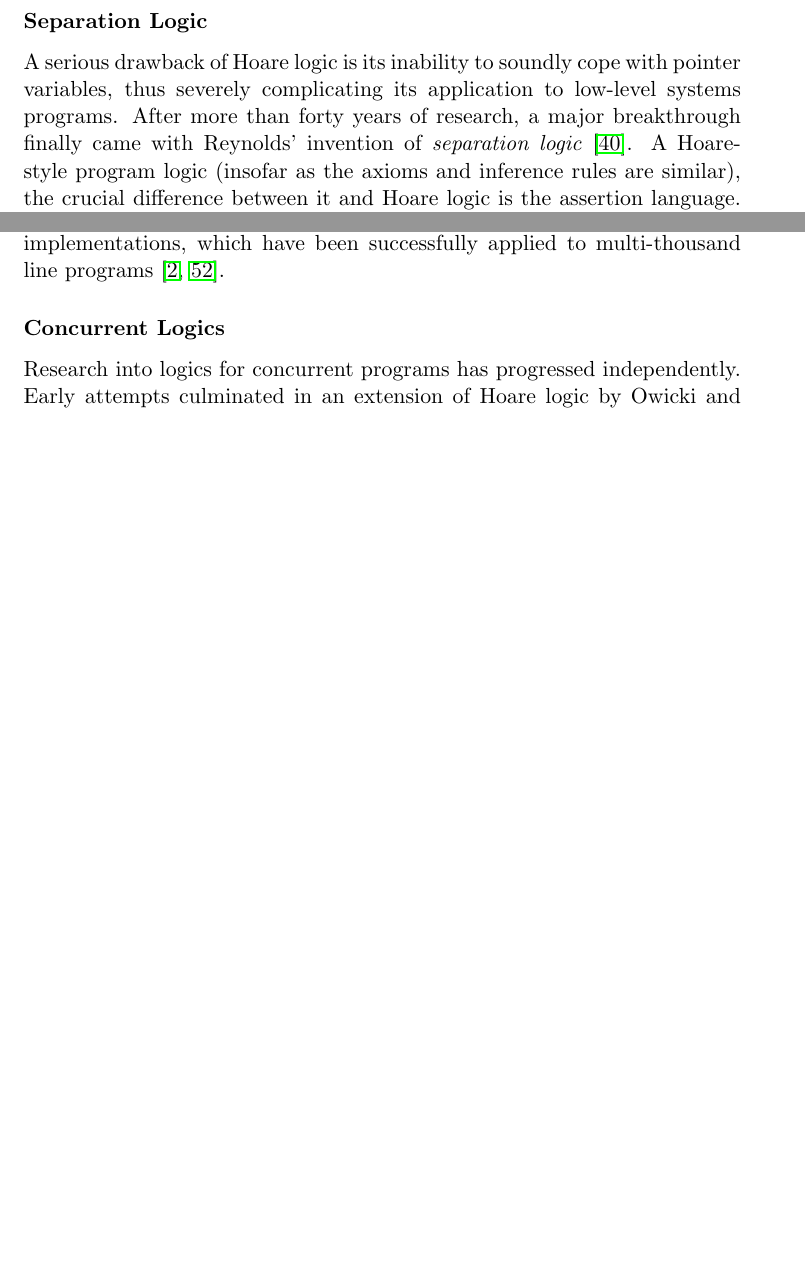
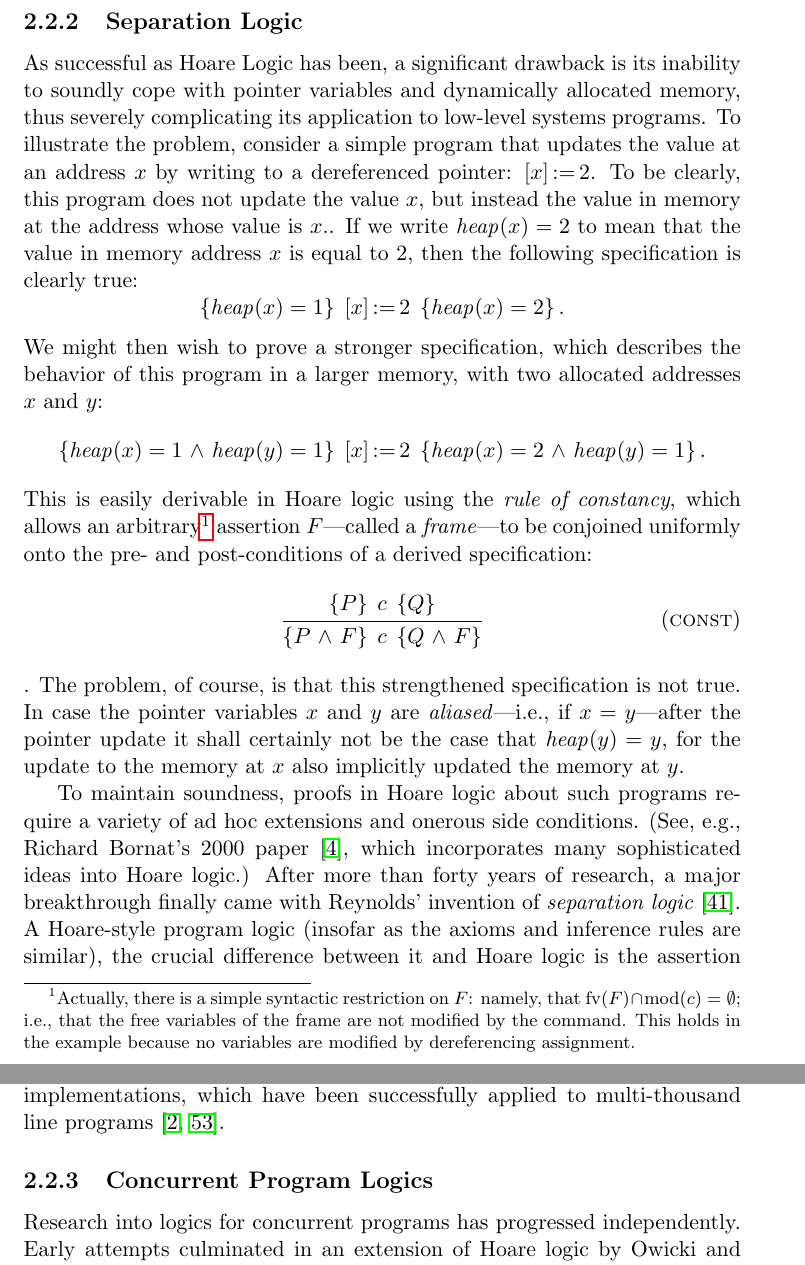
Before and after one commit to iwehrman/Weak-Memory-Local-Reasoning, a LaTeX thesis (dissertation.tex): two parts of pages 13 and 14 of 122 before the commit and two parts of pages 13 and 15 of 123 after it, joined at a grey line, cut so that both start at the same text, the shorter picture padded with empty space. Compiled offline with pdfLaTeX.

Commit message:
aliasing

```diff
--- a/dissertation.tex
+++ b/dissertation.tex
@@ -250,9 +251,13 @@ The structural and logical rules of Hoare logic make proof construction partiall
 %% that true program specifications are provable if validity of
 %% implications between assertions can be determined.
 
-\subsubsection{Separation Logic}
-
-A serious drawback of Hoare logic is its inability to soundly cope with pointer variables, thus severely complicating its application to low-level systems programs. After more than forty years of research, a major breakthrough finally came with Reynolds' invention of \emph{separation logic} \cite{DBLP:conf/lics/Reynolds02}. A Hoare-style program logic (insofar as the axioms and inference rules are similar), the crucial difference between it and Hoare logic is the assertion language. Instead of the first-order logic assertions used by Hoare logic specifications, separation logic makes use of a new logic\footnote{More precisely, a theory of the logic of bunched implications pioneered by O'Hearn, Pym and others \cite{DBLP:journals/bsl/OHearnP99,DBLP:journals/tcs/PymOY04}.}  for describing system states with a notion of a heap, into which pointers point, and disjointness of said states. The salient formulas that capture these notions are the \emph{points-to assertion}, $x \mapsto y$, and the \emph{separating conjunction}, $P * Q$. Models of the first formula are heaps with exactly one address allocated, given by the value of $x$, and with the value of $y$ stored at that address. Models of the second formula are heaps that can be partitioned by address into two subheaps, one of which models the formula $P$ and the other $Q$.
+\subsection{Separation Logic}
+\label{sec:separation-logic}
+
+As successful as Hoare Logic has been, a significant drawback is its inability to soundly cope with pointer variables and dynamically allocated memory, thus severely complicating its application to low-level systems programs. To illustrate the problem, consider a simple program that updates the value at an address $x$ by writing to a dereferenced pointer: $\cstore{x}{2}$. To be clearly, this program does not update the value $x$, but instead the value in memory at the address whose value is $x.$. If we write $\mathit{heap}(x) = 2$ to mean that the value in memory address $x$ is equal to 2, then the following specification is clearly true: \[ \htriple{\mathit{heap}(x) = 1}{\cstore{x}{2}}{\mathit{heap}(x)=2}.\] We might then wish to prove a stronger specification, which describes the behavior of this program in a larger memory, with two allocated addresses $x$ and $y$: \[ \htriple{\mathit{heap}(x) = 1 \conj \mathit{heap}(y) = 1}{\cstore{x}{2}}{\mathit{heap}(x)=2 \conj \mathit{heap}(y) = 1}. \] This is easily derivable in Hoare logic using the \emph{rule of constancy}, which allows an arbitrary\footnote{Actually, there is a simple syntactic restriction on $F$: namely, that $\fv{F} \cap \mod{c} = \nil$; i.e., that the free variables of the frame are not modified by the command. This holds in the example because no variables are modified by dereferencing assignment.} assertion $F$---called a \emph{frame}---to be conjoined uniformly onto the pre- and post-conditions of a derived specification: \infrule[const]{\htriple{P}{c}{Q}}{\htriple{P \conj F}{c}{Q \conj F}}. The problem, of course, is that this strengthened specification is not true. In case the pointer variables $x$ and $y$ are \emph{aliased}---i.e., if $x = y$---after the pointer update it shall certainly not be the case that $\mathit{heap}(y) = y$, for the update to the memory at $x$ also implicitly updated the memory at $y$.
+
+
+To maintain soundness, proofs in Hoare logic about such programs require a variety of ad hoc extensions and onerous side conditions. (See, e.g., Richard Bornat's 2000 paper \cite{DBLP:conf/mpc/Bornat00}, which incorporates many sophisticated ideas into Hoare logic.) After more than forty years of research, a major breakthrough finally came with Reynolds' invention of \emph{separation logic} \cite{DBLP:conf/lics/Reynolds02}. A Hoare-style program logic (insofar as the axioms and inference rules are similar), the crucial difference between it and Hoare logic is the assertion language. Instead of the first-order logic assertions used by Hoare logic specifications, separation logic makes use of a new logic\footnote{More precisely, a theory of the logic of bunched implications pioneered by O'Hearn, Pym and others \cite{DBLP:journals/bsl/OHearnP99,DBLP:journals/tcs/PymOY04}.}  for describing system states with a notion of a heap, into which pointers point, and disjointness of said states. The salient formulas that capture these notions are the \emph{points-to assertion}, $x \mapsto y$, and the \emph{separating conjunction}, $P * Q$. Models of the first formula are heaps with exactly one address allocated, given by the value of $x$, and with the value of $y$ stored at that address. Models of the second formula are heaps that can be partitioned by address into two subheaps, one of which models the formula $P$ and the other $Q$.
 
 Besides soundness w.r.t.~a sequential C-like language with pointers and dynamic memory management, separation logic is important because it embodies the principle of \emph{local reasoning}. Unlike with Hoare logic, reasoning may be restricted to a program component's \emph{footprint}---i.e., just the part of the system state referenced by the program during its execution---from which one may generalize to complete system states. O'Hearn, Reynolds and Yang informally describe local reasoning in the context of sequential pointer programs as follows \cite{DBLP:conf/csl/OHearnRY01}: \begin{quotation}\noindent To understand how a program works, it should be possible for reasoning and specification to be confined to the [memory addresses] that the program actually accesses. The value of any other [addresses] will automatically remain unchanged.\end{quotation}
 
@@ -260,7 +265,7 @@ Separation logic embodies the principle of local reasoning with its \emph{small
 
 Besides having been used to give human-readable proofs to a variety of algorithms that manipulate complex pointer-based data structures (e.g., the Schorr-Waite graph-marking algorithm \cite{Yang-thesis}), useful fragments of separation logic have been automated as part of program verifiers and static analysis implementations, which have been successfully applied to multi-thousand line programs~\cite{DBLP:conf/fmco/BerdineCO05,DBLP:conf/cav/YangLBCCDO08}.
 
-\subsubsection{Concurrent Logics}
+\subsection{Concurrent Program Logics}
 
 Research into logics for concurrent programs has progressed independently. Early attempts culminated in an extension of Hoare logic by Owicki and Gries \cite{DBLP:journals/cacm/OwickiG76}, which adds a rule for parallel composition of two program components with the cumbersome side condition that every assertion in one component's specification be invariant under the operation of each atomic command executed by the other component. While elegant in its simplicity, the side condition restricts the logic's usefulness. First, every application of the parallel composition rule requires a number of invariant proofs quadratic in the size of the components, making scalability difficult. Second, the side condition creates dependencies on the \emph{proofs} of the component specifications, not just on the specifications themselves. This effectively rules out independent proof construction for the individual components and yields a highly non-compositional logic.
 
```
Also changed, not shown: dissertation.tex (1 more changed lines).
